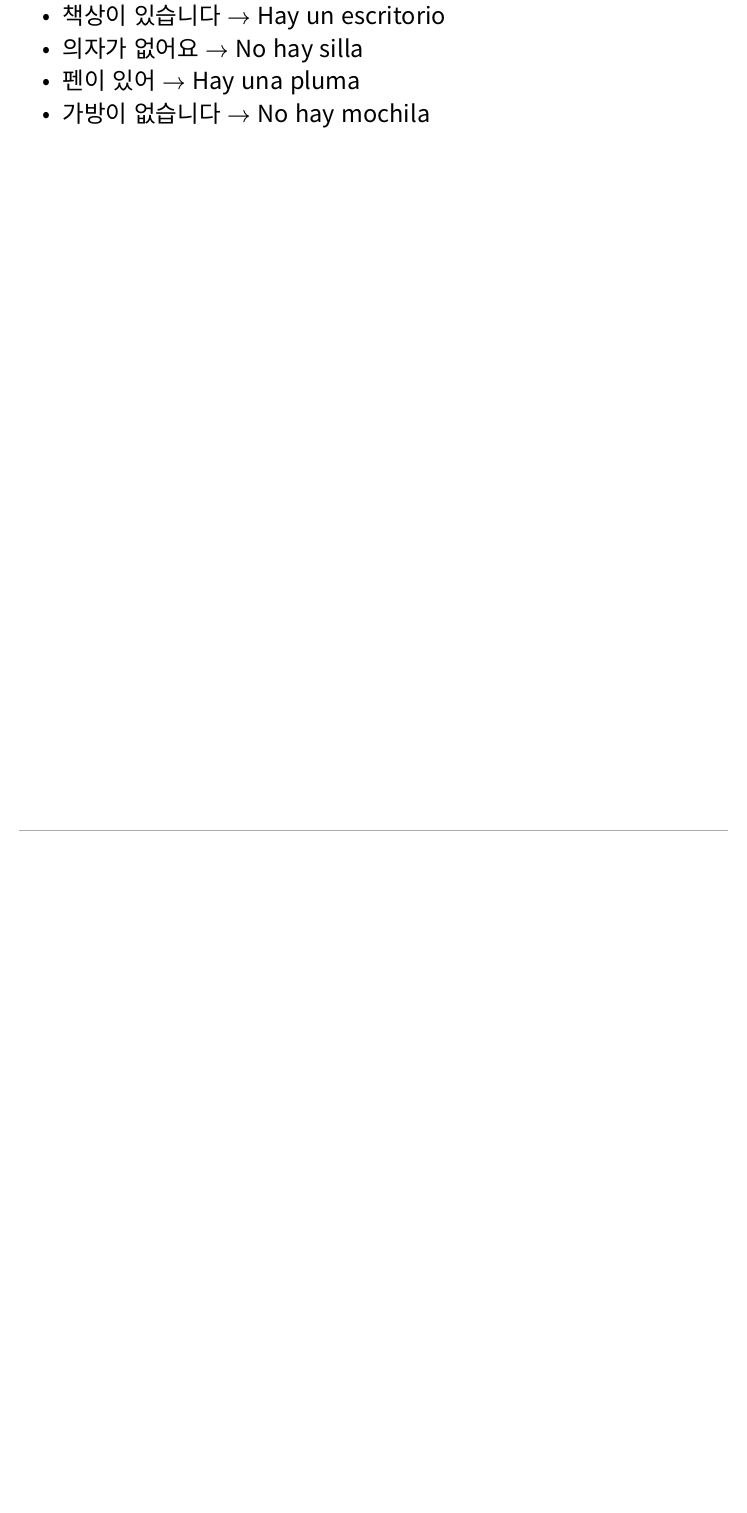
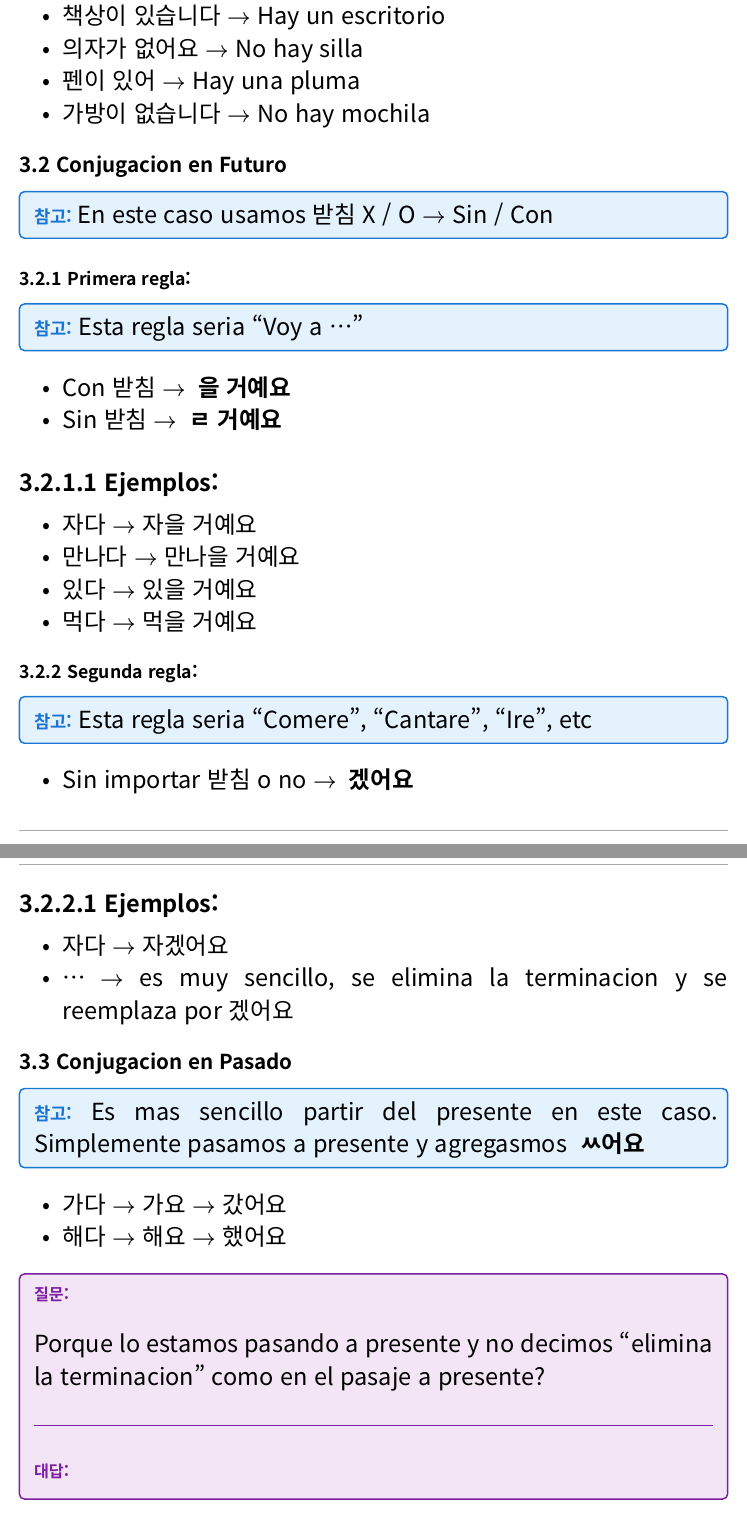
Before and after one commit to JuaniRaggio/KoreanLearn, a Typst document (Teoria/sagradas_coreano.typ): part of page 9 of 21 before the commit and two parts of pages 9 and 10 of 21 after it, the two joined at a grey line, cut so that both start at the same text, the shorter picture padded with empty space. Compiled offline with Typst 0.15.

Commit message:
tiempo presente y futuro

```diff
--- a/Teoria/sagradas_coreano.typ
+++ b/Teoria/sagradas_coreano.typ
@@ -366,3 +366,13 @@ Estos verbos usan la partícula 이/가 (sujeto) en lugar de 은/는 cuando indi
 - 펜이 있어 $->$ Hay una pluma
 - 가방이 없습니다 $->$ No hay mochila
 
+== Conjugacion en Futuro
+
+#nota[
+_En este caso usamos 받침 X / O $->$ Sin / Con_
+]
+
+=== Primera regla:
+
+#nota[
+    Esta regla seria "Voy a ..."
@@ -369,3 +391,30 @@ Estos verbos usan la partícula 이/가 (sujeto) en lugar de 은/는 cuando indi
+=== Segunda regla:
+
+#nota[
+    Esta regla seria "Comere", "Cantare", "Ire", etc
+]
+
+- Sin importar 받침 o no $->$ *~겠어요*
+
+==== Ejemplos:
+
+- 자다 $->$ 자겠어요
+- ... $->$ es muy sencillo, se elimina la terminacion y se reemplaza por 겠어요
+
+== Conjugacion en Pasado
+
+#nota[
+    Es mas sencillo partir del presente en este caso. Simplemente pasamos a presente y
+    agregasmos *~ㅆ어요*
+]
+
+- 가다 $->$ 가요 $->$ 갔어요
+- 해다 $->$ 해요 $->$ 했어요
+
+#doubt[
+    Porque lo estamos pasando a presente y no decimos "elimina la terminacion" como en el pasaje a presente?
+][]
+
 #pagebreak()
 
 == Partículas de Lugar (~에)
```
Also changed, not shown: Teoria/sagradas_coreano.typ (33 more changed lines). Lines whose indentation alone changed are shown as unchanged.
